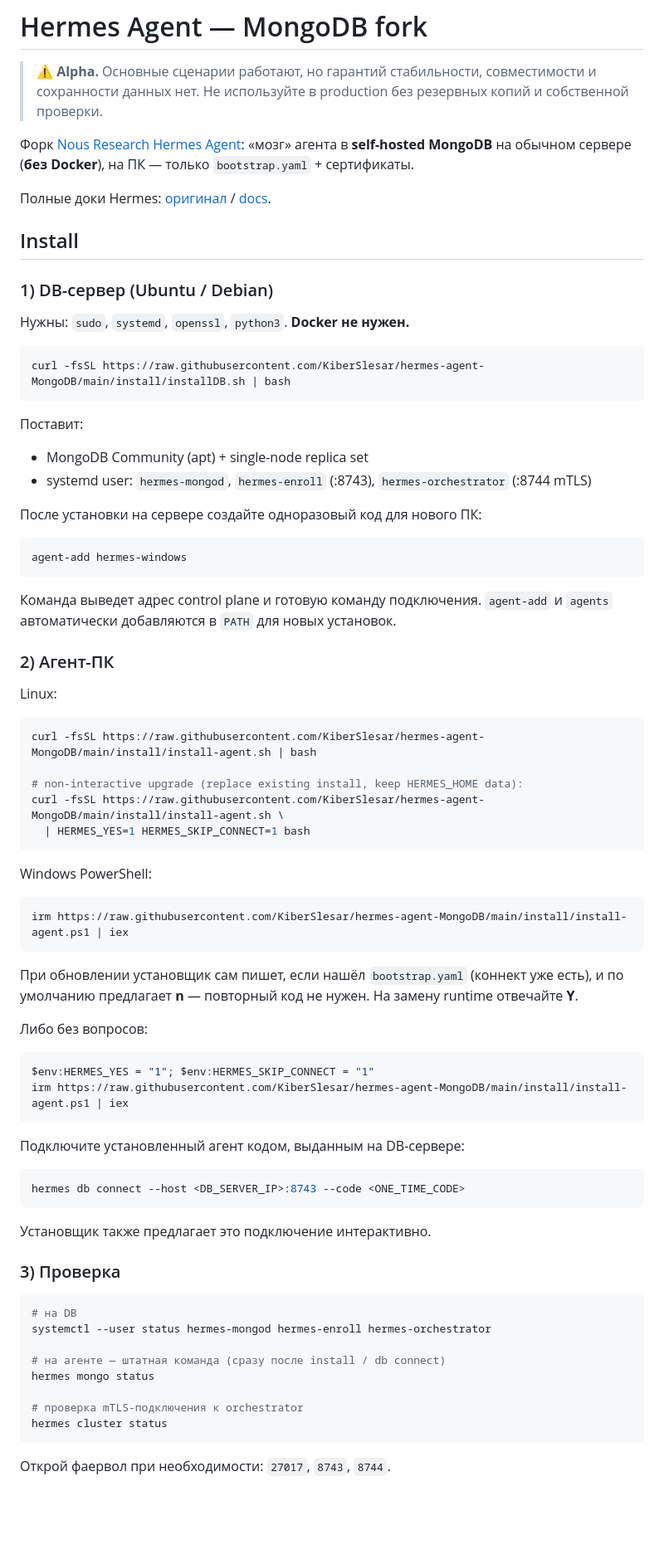
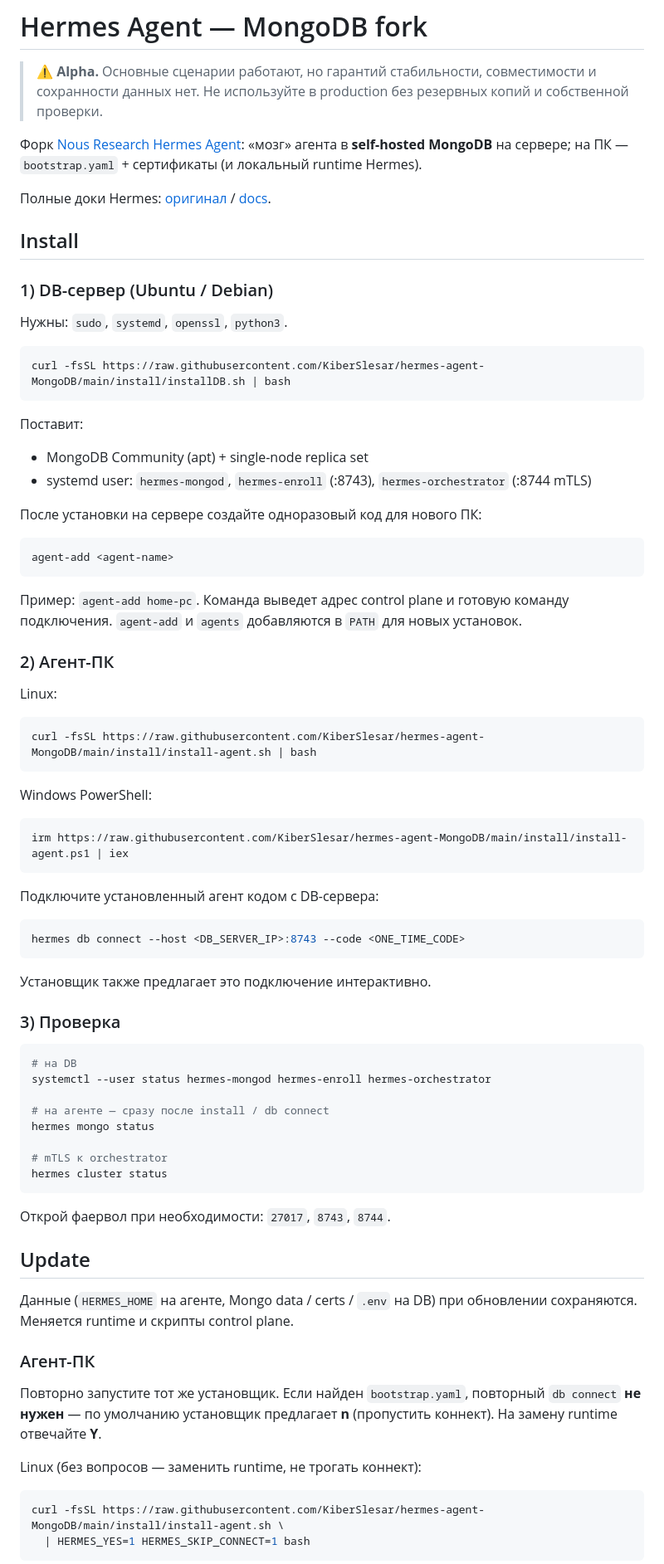
Before and after one commit to KiberSlesar/hermes-agent-MongoDB, a Markdown page: README.md, the part around one of its changes. Shown at 83% size. Drawn GitHub-style; blank space fills up the shorter version.

Commit message:
docs: clarify install/update README for Mongo fork
Use <agent-name> placeholders, add Update section for agent and DB,
drop Docker marketing from the GitHub instructions.

Co-authored-by: Cursor <cursoragent@cursor.com>

````diff
--- a/README.md
+++ b/README.md
@@ -4,15 +4,18 @@
 > совместимости и сохранности данных нет. Не используйте в production без
 > резервных копий и собственной проверки.
 
-Форк [Nous Research Hermes Agent](https://github.com/NousResearch/hermes-agent): «мозг» агента в **self-hosted MongoDB** на обычном сервере (**без Docker**), на ПК — только `bootstrap.yaml` + сертификаты.
+Форк [Nous Research Hermes Agent](https://github.com/NousResearch/hermes-agent):
+«мозг» агента в **self-hosted MongoDB** на сервере; на ПК — `bootstrap.yaml` +
+сертификаты (и локальный runtime Hermes).
 
-Полные доки Hermes: [оригинал](https://github.com/NousResearch/hermes-agent) / [docs](https://hermes-agent.nousresearch.com/docs/).
+Полные доки Hermes: [оригинал](https://github.com/NousResearch/hermes-agent) /
+[docs](https://hermes-agent.nousresearch.com/docs/).
 
 ## Install
 
 ### 1) DB-сервер (Ubuntu / Debian)
 
-Нужны: `sudo`, `systemd`, `openssl`, `python3`. **Docker не нужен.**
+Нужны: `sudo`, `systemd`, `openssl`, `python3`.
 
 ```bash
 curl -fsSL https://raw.githubusercontent.com/KiberSlesar/hermes-agent-MongoDB/main/install/installDB.sh | bash
@@ -25,11 +28,12 @@ curl -fsSL https://raw.githubusercontent.com/KiberSlesar/hermes-agent-MongoDB/ma
 После установки на сервере создайте одноразовый код для нового ПК:
 
 ```bash
-agent-add hermes-windows
+agent-add <agent-name>
 ```
 
-Команда выведет адрес control plane и готовую команду подключения. `agent-add`
-и `agents` автоматически добавляются в `PATH` для новых установок.
+Пример: `agent-add home-pc`. Команда выведет адрес control plane и готовую
+команду подключения. `agent-add` и `agents` добавляются в `PATH` для новых
+установок.
 
 ### 2) Агент-ПК
 
@@ -37,10 +41,6 @@ Linux:
 
 ```bash
 curl -fsSL https://raw.githubusercontent.com/KiberSlesar/hermes-agent-MongoDB/main/install/install-agent.sh | bash
-
-# non-interactive upgrade (replace existing install, keep HERMES_HOME data):
-curl -fsSL https://raw.githubusercontent.com/KiberSlesar/hermes-agent-MongoDB/main/install/install-agent.sh \
-  | HERMES_YES=1 HERMES_SKIP_CONNECT=1 bash
 ```
 
 Windows PowerShell:
@@ -49,17 +49,7 @@ Windows PowerShell:
 irm https://raw.githubusercontent.com/KiberSlesar/hermes-agent-MongoDB/main/install/install-agent.ps1 | iex
 ```
 
-При обновлении установщик сам пишет, если нашёл `bootstrap.yaml` (коннект уже есть),
-и по умолчанию предлагает **n** — повторный код не нужен. На замену runtime отвечайте **Y**.
-
-Либо без вопросов:
-
-```powershell
-$env:HERMES_YES = "1"; $env:HERMES_SKIP_CONNECT = "1"
-irm https://raw.githubusercontent.com/KiberSlesar/hermes-agent-MongoDB/main/install/install-agent.ps1 | iex
-```
-
-Подключите установленный агент кодом, выданным на DB-сервере:
+Подключите установленный агент кодом с DB-сервера:
 
 ```bash
 hermes db connect --host <DB_SERVER_IP>:8743 --code <ONE_TIME_CODE>
@@ -73,12 +63,30 @@ hermes db connect --host <DB_SERVER_IP>:8743 --code <ONE_TIME_CODE>
 # на DB
 systemctl --user status hermes-mongod hermes-enroll hermes-orchestrator
 
-# на агенте — штатная команда (сразу после install / db connect)
+# на агенте — сразу после install / db connect
 hermes mongo status
 
-# проверка mTLS-подключения к orchestrator
+# mTLS к orchestrator
 hermes cluster status
 ```
 
 Открой фаервол при необходимости: `27017`, `8743`, `8744`.
 
+## Update
+
+Данные (`HERMES_HOME` на агенте, Mongo data / certs / `.env` на DB) при
+обновлении сохраняются. Меняется runtime и скрипты control plane.
+
+### Агент-ПК
+
+Повторно запустите тот же установщик. Если найден `bootstrap.yaml`, повторный
+`db connect` **не нужен** — по умолчанию установщик предлагает **n** (пропустить
+коннект). На замену runtime отвечайте **Y**.
+
+Linux (без вопросов — заменить runtime, не трогать коннект):
+
+```bash
+curl -fsSL https://raw.githubusercontent.com/KiberSlesar/hermes-agent-MongoDB/main/install/install-agent.sh \
+  | HERMES_YES=1 HERMES_SKIP_CONNECT=1 bash
+```
+
````
Also changed, not shown: other parts of README.md (+33 -0 lines).
